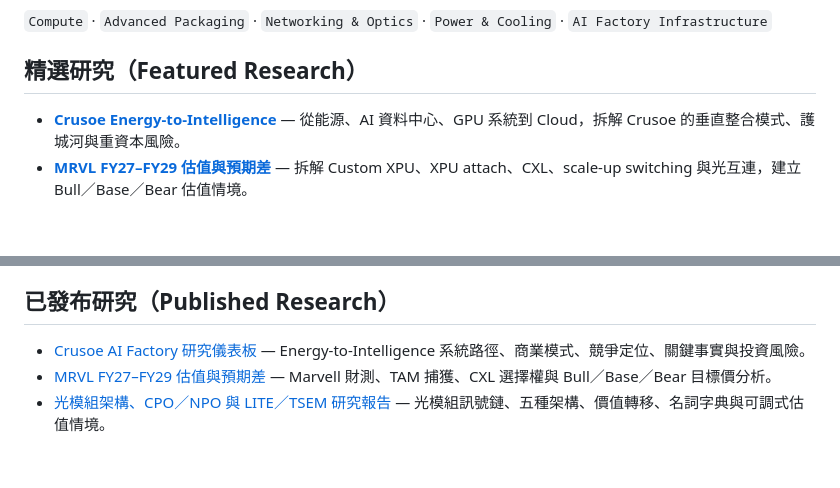
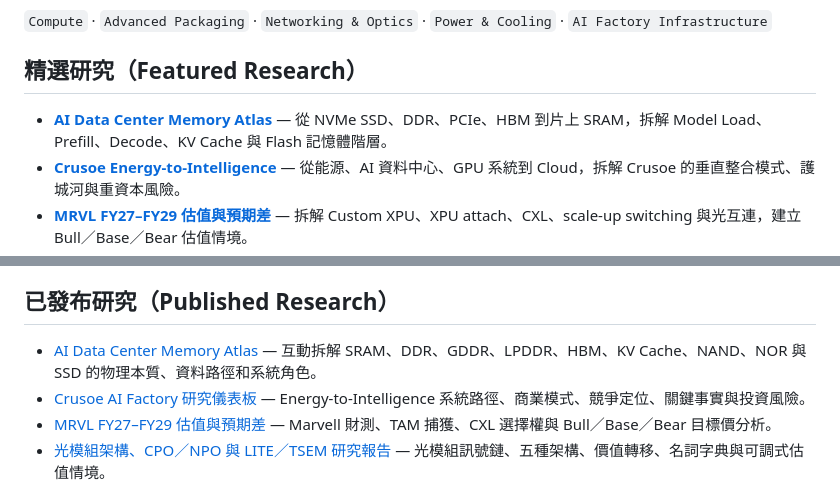
Before and after one commit to sonnyshiau/fin_agent, a Markdown page: README.md, 2 parts joined by grey strips. Drawn GitHub-style; blank space fills up the shorter version.

Commit message:
Add AI memory atlas to README

```diff
--- a/README.md
+++ b/README.md
@@ -8,6 +8,7 @@
 
 ## 精選研究（Featured Research）
 
+- **[AI Data Center Memory Atlas](https://sonnyshiau.github.io/fin_agent/ai-datacenter-memory-atlas/)** — 從 NVMe SSD、DDR、PCIe、HBM 到片上 SRAM，拆解 Model Load、Prefill、Decode、KV Cache 與 Flash 記憶體階層。
 - **[Crusoe Energy-to-Intelligence](https://sonnyshiau.github.io/fin_agent/crusoe-ai-factory-dashboard/)** — 從能源、AI 資料中心、GPU 系統到 Cloud，拆解 Crusoe 的垂直整合模式、護城河與重資本風險。
 - **[MRVL FY27–FY29 估值與預期差](https://sonnyshiau.github.io/fin_agent/mrvl-valuation/)** — 拆解 Custom XPU、XPU attach、CXL、scale-up switching 與光互連，建立 Bull／Base／Bear 估值情境。
 - **[光模組架構 × CPO／NPO](https://sonnyshiau.github.io/fin_agent/optical-cpo-npo-guide.html)** — 從 EML、VCSEL 與訊號鏈精確區分 Pluggable、LPO、OBO、NPO、CPO，並連結 LITE／TSEM 估值。
@@ -35,6 +36,7 @@
 
 ## 已發布研究（Published Research）
 
+- [AI Data Center Memory Atlas](https://sonnyshiau.github.io/fin_agent/ai-datacenter-memory-atlas/) — 互動拆解 SRAM、DDR、GDDR、LPDDR、HBM、KV Cache、NAND、NOR 與 SSD 的物理本質、資料路徑和系統角色。
 - [Crusoe AI Factory 研究儀表板](https://sonnyshiau.github.io/fin_agent/crusoe-ai-factory-dashboard/) — Energy-to-Intelligence 系統路徑、商業模式、競爭定位、關鍵事實與投資風險。
 - [MRVL FY27–FY29 估值與預期差](https://sonnyshiau.github.io/fin_agent/mrvl-valuation/) — Marvell 財測、TAM 捕獲、CXL 選擇權與 Bull／Base／Bear 目標價分析。
 - [光模組架構、CPO／NPO 與 LITE／TSEM 研究報告](https://sonnyshiau.github.io/fin_agent/optical-cpo-npo-guide.html) — 光模組訊號鏈、五種架構、價值轉移、名詞字典與可調式估值情境。
```
